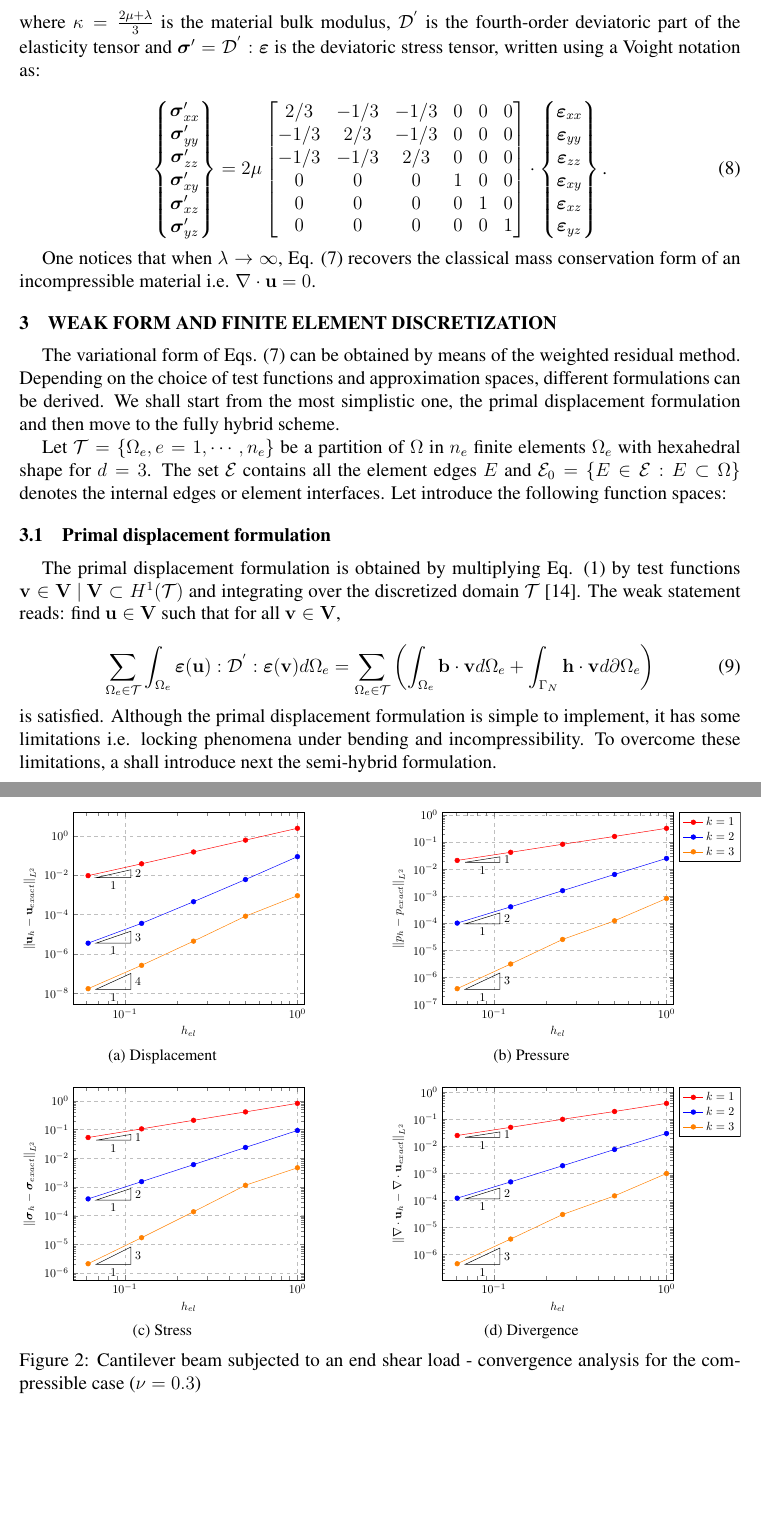
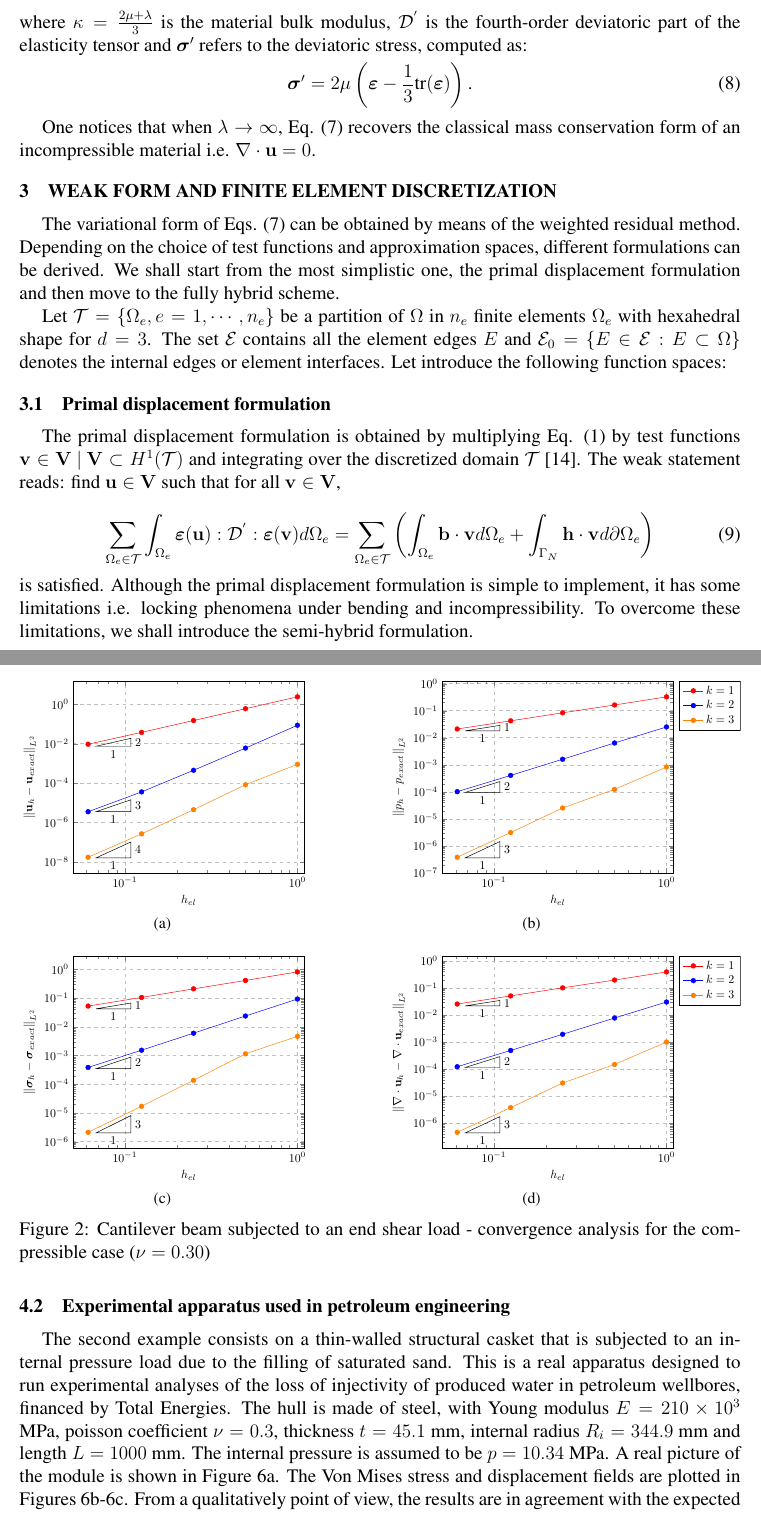
Before and after one commit to labmec/WCCM2024-Elasticity, a LaTeX document (wccm2024.tex): two parts of pages 3 and 7 of 12, joined at a grey line, cut so that both start at the same text, the shorter picture padded with empty space. Compiled offline with pdfLaTeX.

```diff
--- a/wccm2024.tex
+++ b/wccm2024.tex
@@ -93,31 +93,10 @@
     \end{cases}
 \end{equation}
 
-\noindent where $\kappa=\frac{2\mu+\lambda}{3}$ is the material bulk modulus, $\mathcal{D}^{'}$ is the fourth-order deviatoric part of the elasticity tensor and $\boldsymbol{\sigma}'=\mathcal{D}^{'}:\boldsymbol{\varepsilon}$ is the deviatoric stress tensor, written using a Voight notation as:
-
+\noindent where $\kappa=\frac{2\mu+\lambda}{3}$ is the material bulk modulus, $\mathcal{D}^{'}$ is the fourth-order deviatoric part of the elasticity tensor and $\boldsymbol{\sigma}'$ refers to the deviatoric stress, computed as:
+\vskip-.3cm
 \begin{equation}
-    \begin{Bmatrix}
-        \boldsymbol{\sigma}'_{xx}\\
-        \boldsymbol{\sigma}'_{yy}\\
-        \boldsymbol{\sigma}'_{zz}\\
-        \boldsymbol{\sigma}'_{xy}\\
-        \boldsymbol{\sigma}'_{xz}\\
-        \boldsymbol{\sigma}'_{yz}
-    \end{Bmatrix} = 2\mu\begin{bmatrix}
-        2/3 & -1/3 & -1/3 & 0 & 0 & 0\\
-        -1/3 & 2/3 & -1/3 & 0 & 0 & 0\\
-        -1/3 & -1/3 & 2/3 & 0 & 0 & 0\\
-        0 & 0 & 0 & 1 & 0 & 0\\
-        0 & 0 & 0 & 0 & 1 & 0\\
-        0 & 0 & 0 & 0 & 0 & 1
-    \end{bmatrix} \cdot \begin{Bmatrix}
-        \boldsymbol{\varepsilon}_{xx}\\
-        \boldsymbol{\varepsilon}_{yy}\\
-        \boldsymbol{\varepsilon}_{zz}\\
-        \boldsymbol{\varepsilon}_{xy}\\
-        \boldsymbol{\varepsilon}_{xz}\\
-        \boldsymbol{\varepsilon}_{yz}
-    \end{Bmatrix} \text{.}
+    \boldsymbol{\sigma}' = 2\mu \left(\boldsymbol{\varepsilon} - \frac{1}{3}\text{tr}(\boldsymbol{\varepsilon})\right) \text{.}
 \end{equation}
 
 One notices that when $\lambda \rightarrow \infty$, Eq. \eqref{eq:strong2} recovers the classical mass conservation form of an incompressible material i.e. $\nabla \cdot \mathbf{u}=0$.
@@ -136,7 +115,7 @@
     \sum_{\Omega_e \in \mathcal{T}} \int_{\Omega_e} \boldsymbol{\varepsilon}(\mathbf{u}) : \mathcal{D}^{'} : \boldsymbol{\varepsilon}(\mathbf{v}) d\Omega_e = \sum_{\Omega_e \in \mathcal{T}} \left(\int_{\Omega_e} \mathbf{b} \cdot \mathbf{v} d\Omega_e + \int_{\Gamma_N} \mathbf{h} \cdot \mathbf{v} d\partial\Omega_e \right)
 \end{equation}
 
-\noindent is satisfied. Although the primal displacement formulation is simple to implement, it has some limitations i.e. locking phenomena under bending and incompressibility. To overcome these limitations, a shall introduce next the semi-hybrid formulation.
+\noindent is satisfied. Although the primal displacement formulation is simple to implement, it has some limitations i.e. locking phenomena under bending and incompressibility. To overcome these limitations, we shall introduce the semi-hybrid formulation.
 
 \subsection{Semi-hybrid formulation}
 
@@ -222,25 +205,21 @@
 	\left\| \mathbf{u}^h-\mathbf{u}_{exact}  \right\|_{L^2} \doteq \left[ \sum_{e=1}^{n} \int_{\Omega_e} \left(\mathbf{u} - \mathbf{u}^h\right)^2 d\Omega_e\right]^{1/2} \text{.}
 \end{equation}
 
-% \begin{figure}[!htb]
-% 	\centering
-% 	\subfloat[Coarsest]{\includegraphics[width=0.45\textwidth]{figs/bishop-mesh1.pdf}}\hfill
-% 	\subfloat[Finest]{\includegraphics[width=0.45\textwidth]{figs/bishop-mesh2.pdf}}
-% 	\caption{Cantilever beam subjected to an end shear load - meshes used for the convergence test}
-% 	\label{fig:bishop-meshes}
-% \end{figure}
-
 The results are depicted in Figures \ref{fig:bishop-convergence-nu-03}-\ref{fig:bishop-convergence-nu-05} and present optimal convergence rates of $k+1$ for the displacement and $k$ for the remaining variables independently of the poisson coefficient. This is a nice feature as many formulations present a locking phenomena under quasi and full incompressibility. For the incompressible case ($\nu=0.5$), a divergence free displacement field is obtained even for the coarsest mesh thanks to the stable pair $H(\text{div},\Omega)$-$L^2(\Omega)$, with the error bounded to the machine precision.
 
-\begin{figure}
+\begin{figure} [!htb]
     \centering
-    \subfloat[\label{fig:bishop-convergence-nu-03-a}Displacement]{\includegraphics[trim={0cm 0cm 2.0cm 0cm},clip,scale=0.75]{figs/bishop-disp-03.pdf}} \hfill
-    \subfloat[\label{fig:bishop-convergence-nu-03-b}Pressure]{\includegraphics[trim={0cm 0cm 2.0cm 0cm},clip,scale=0.75]{figs/bishop-pres-03.pdf}}
+    % \subfloat[]{\includegraphics[trim={0cm 0cm 2.0cm 0cm},clip,width=0.27\textwidth]{figs/bishop-disp-03.pdf}} \hfill
+    % \subfloat[]{\includegraphics[trim={0cm 0cm 2.0cm 0cm},clip,width=0.27\textwidth]{figs/bishop-disp-04999.pdf}} \hfill
+    % \subfloat[]{\includegraphics[trim={0cm 0cm 2.0cm 0cm},clip,width=0.27\textwidth]{figs/bishop-disp-05.pdf}}
+    % \includegraphics[trim={8.5cm 0cm 0cm 0cm},clip,scale=0.7]{figs/bishop-pres-03.pdf}
+    \subfloat[]{\includegraphics[trim={0cm 0cm 2.0cm 0cm},clip,scale=0.75]{figs/bishop-disp-03.pdf}} \hfill
+    \subfloat[]{\includegraphics[trim={0cm 0cm 2.0cm 0cm},clip,scale=0.75]{figs/bishop-pres-03.pdf}}
     \includegraphics[trim={8.5cm 0cm 0cm 0cm},clip,scale=0.75]{figs/bishop-pres-03.pdf}
-    \subfloat[\label{fig:bishop-convergence-nu-03-c}Stress]{\includegraphics[trim={0cm 0cm 2.0cm 0cm},clip,scale=0.75]{figs/bishop-stress-03.pdf}} \hfill
-    \subfloat[\label{fig:bishop-convergence-nu-03-d}Divergence]{\includegraphics[trim={0cm 0cm 2.0cm 0cm},clip,scale=0.75]{figs/bishop-div-03.pdf}}
+    \subfloat[]{\includegraphics[trim={0cm 0cm 2.0cm 0cm},clip,scale=0.75]{figs/bishop-stress-03.pdf}} \hfill
+    \subfloat[]{\includegraphics[trim={0cm 0cm 2.0cm 0cm},clip,scale=0.75]{figs/bishop-div-03.pdf}}
     \includegraphics[trim={8.5cm 0cm 0cm 0cm},clip,scale=0.75]{figs/bishop-pres-03.pdf}
-    \caption{Cantilever beam subjected to an end shear load - convergence analysis for the compressible case ($\nu=0.3$)}
+    \caption{Cantilever beam subjected to an end shear load - convergence analysis for the compressible case ($\nu=0.30$)}
     \label{fig:bishop-convergence-nu-03}
 \end{figure}
 
@@ -280,3 +259,6 @@
     \label{fig:bishop-snapshot}
 \end{figure}
 
+\subsection{Experimental apparatus used in petroleum engineering}
+
+The second example consists on a thin-walled structural casket that is subjected to an internal pressure load due to the filling of saturated sand. This is a real apparatus designed to run experimental analyses of the loss of injectivity of produced water in petroleum wellbores, financed by Total Energies. The hull is made of steel, with Young modulus $E=210\times 10^{3}$ MPa, poisson coefficient $\nu=0.3$, thickness $t=45.1$ mm, internal radius $R_i=344.9$ mm and length $L=1000$ mm. The internal pressure is assumed to be $p=10.34$ MPa. A real picture of the module is shown in Figure \ref{fig:casket-1}. The Von Mises stress and displacement fields are plotted in Figures \ref{fig:casket-2}-\ref{fig:casket-3}. From a qualitatively point of view, the results are in agreement with the expected physics of the problem.
```
Also changed, not shown: figs/1m-module-disp.png (added), figs/1m-module-vonmises.png (added), figs/casket-1.pdf (added), wccm2024.tex (28 more changed lines), 1 other file.
